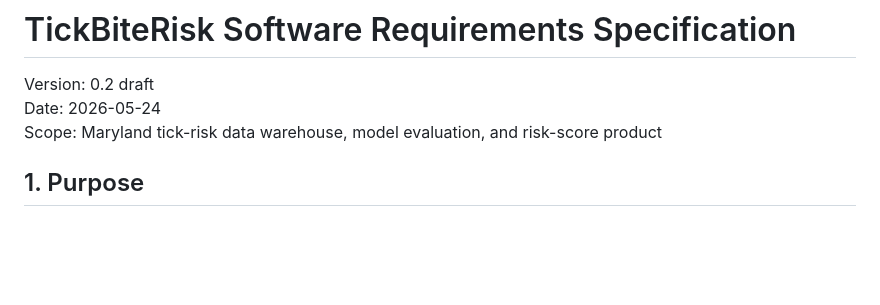
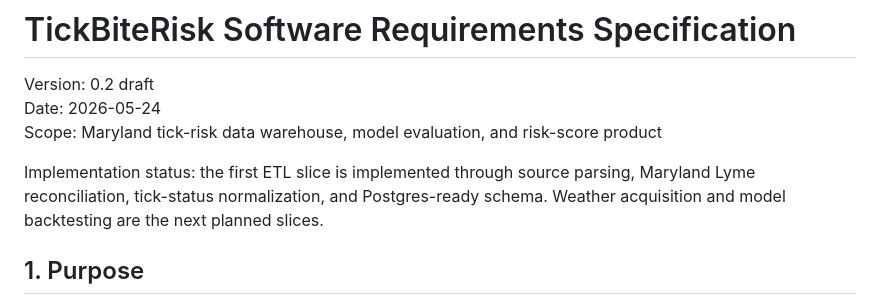
Before and after one commit to brockwebb/TickBiteRisk, a Markdown page: docs/software-requirements-spec.md, the part around the change. Drawn GitHub-style; blank space fills up the shorter version.

```diff
--- a/docs/software-requirements-spec.md
+++ b/docs/software-requirements-spec.md
@@ -3,6 +3,8 @@
 Version: 0.2 draft
 Date: 2026-05-24
 Scope: Maryland tick-risk data warehouse, model evaluation, and risk-score product
+
+Implementation status: the first ETL slice is implemented through source parsing, Maryland Lyme reconciliation, tick-status normalization, and Postgres-ready schema. Weather acquisition and model backtesting are the next planned slices.
 
 ## 1. Purpose
 
```
Also changed, not shown: README.md (+4 -0 lines), docs/data-manifest.md (+14 -12 lines).
